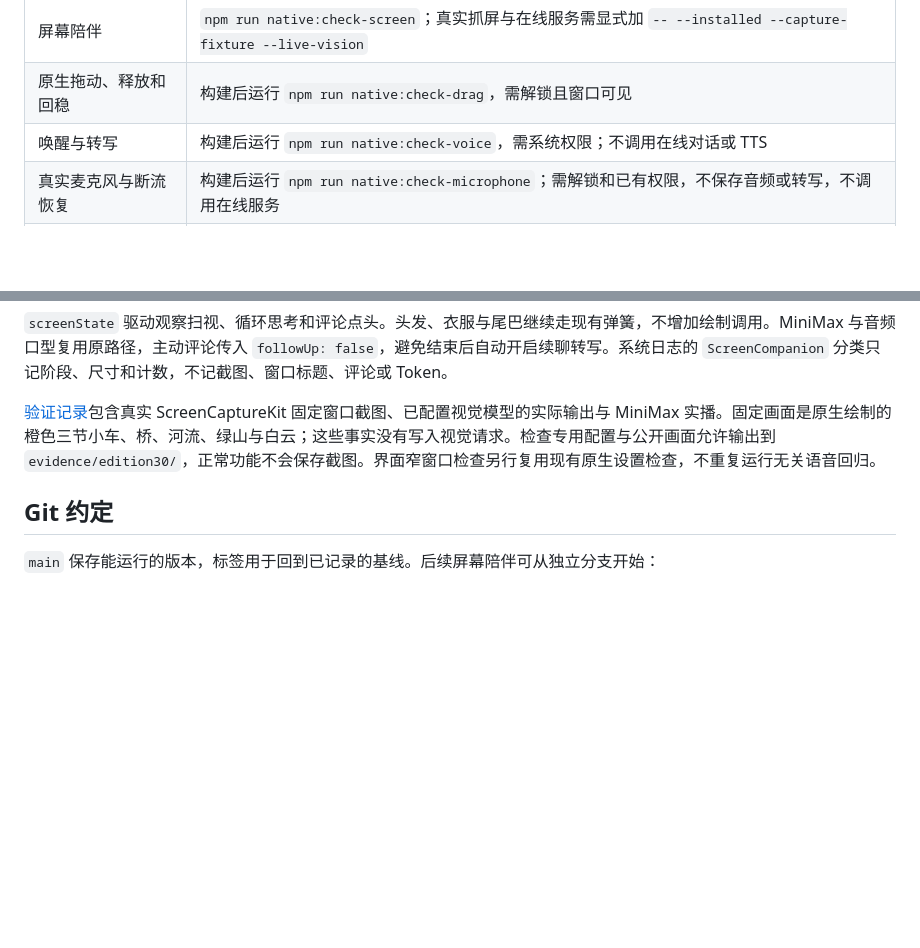
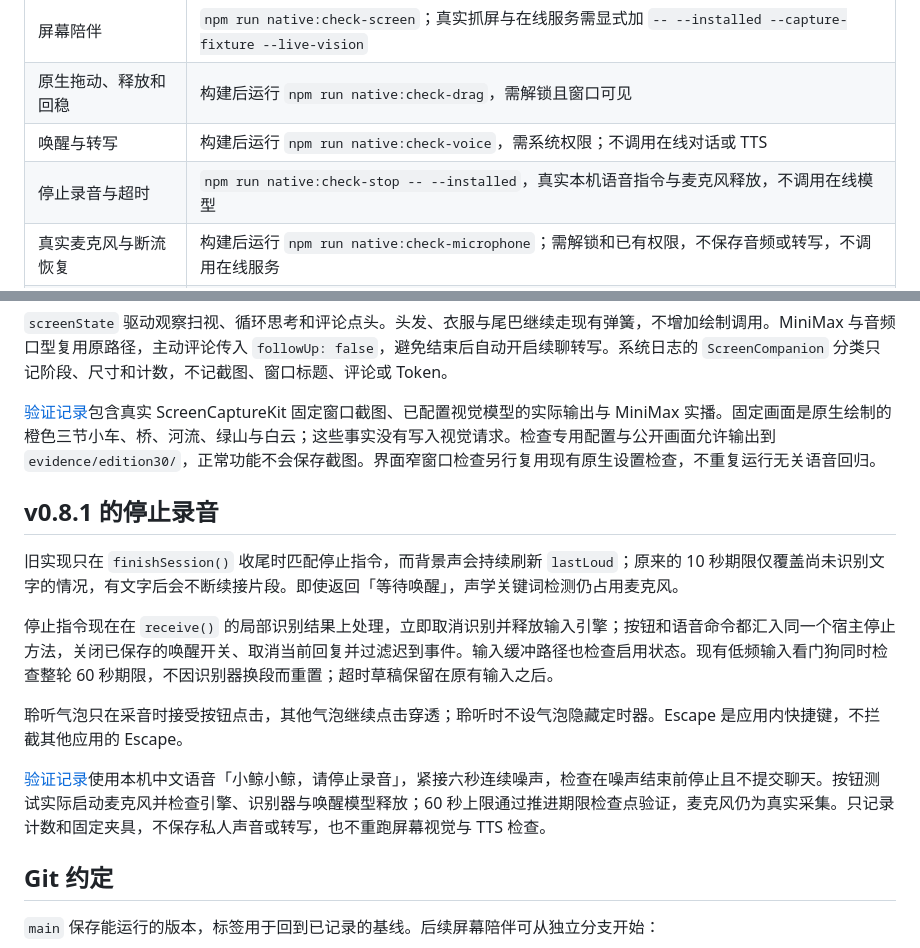
Before and after one commit to flyingrtx2333/ai-girlfriend-desktop, a Markdown page: docs/DEVELOPMENT.md, 2 parts joined by grey strips. Rendered like a GitHub page; blank space fills up the shorter version.

```diff
--- a/docs/DEVELOPMENT.md
+++ b/docs/DEVELOPMENT.md
@@ -47,6 +47,7 @@ npm run native:open
 | 屏幕陪伴 | `npm run native:check-screen`；真实抓屏与在线服务需显式加 `-- --installed --capture-fixture --live-vision` |
 | 原生拖动、释放和回稳 | 构建后运行 `npm run native:check-drag`，需解锁且窗口可见 |
 | 唤醒与转写 | 构建后运行 `npm run native:check-voice`，需系统权限；不调用在线对话或 TTS |
+| 停止录音与超时 | `npm run native:check-stop -- --installed`，真实本机语音指令与麦克风释放，不调用在线模型 |
 | 真实麦克风与断流恢复 | 构建后运行 `npm run native:check-microphone`；需解锁和已有权限，不保存音频或转写，不调用在线服务 |
 | 气泡与唤醒提示音 | 构建后运行 `npm run native:check-feedback`；额外传入 `-- --live-tts` 才使用已保存的 MiniMax 配置发出一次短语音请求 |
 | 聊天排版、停顿与口型 | 构建后运行 `npm run native:check-conversation`；独立示例配置，真实本机转写与已有 MiniMax 音频，无在线调用 |
@@ -107,6 +108,16 @@ npm run native:open
 
 [验证记录](verification/screen-companion.json)包含真实 ScreenCaptureKit 固定窗口截图、已配置视觉模型的实际输出与 MiniMax 实播。固定画面是原生绘制的橙色三节小车、桥、河流、绿山与白云；这些事实没有写入视觉请求。检查专用配置与公开画面允许输出到 `evidence/edition30/`，正常功能不会保存截图。界面窄窗口检查另行复用现有原生设置检查，不重复运行无关语音回归。
 
+## v0.8.1 的停止录音
+
+旧实现只在 `finishSession()` 收尾时匹配停止指令，而背景声会持续刷新 `lastLoud`；原来的 10 秒期限仅覆盖尚未识别文字的情况，有文字后会不断续接片段。即使返回「等待唤醒」，声学关键词检测仍占用麦克风。
+
+停止指令现在在 `receive()` 的局部识别结果上处理，立即取消识别并释放输入引擎；按钮和语音命令都汇入同一个宿主停止方法，关闭已保存的唤醒开关、取消当前回复并过滤迟到事件。输入缓冲路径也检查启用状态。现有低频输入看门狗同时检查整轮 60 秒期限，不因识别器换段而重置；超时草稿保留在原有输入之后。
+
+聆听气泡只在采音时接受按钮点击，其他气泡继续点击穿透；聆听时不设气泡隐藏定时器。Escape 是应用内快捷键，不拦截其他应用的 Escape。
+
+[验证记录](verification/voice-stop.json)使用本机中文语音「小鲸小鲸，请停止录音」，紧接六秒连续噪声，检查在噪声结束前停止且不提交聊天。按钮测试实际启动麦克风并检查引擎、识别器与唤醒模型释放；60 秒上限通过推进期限检查点验证，麦克风仍为真实采集。只记录计数和固定夹具，不保存私人声音或转写，也不重跑屏幕视觉与 TTS 检查。
+
 ## Git 约定
 
 `main` 保存能运行的版本，标签用于回到已记录的基线。后续屏幕陪伴可从独立分支开始：
```
Also changed, not shown: CHANGELOG.md (+7 -0 lines), README.md (+8 -3 lines), docs/media/stop-recording.png (added), 8 other files.
